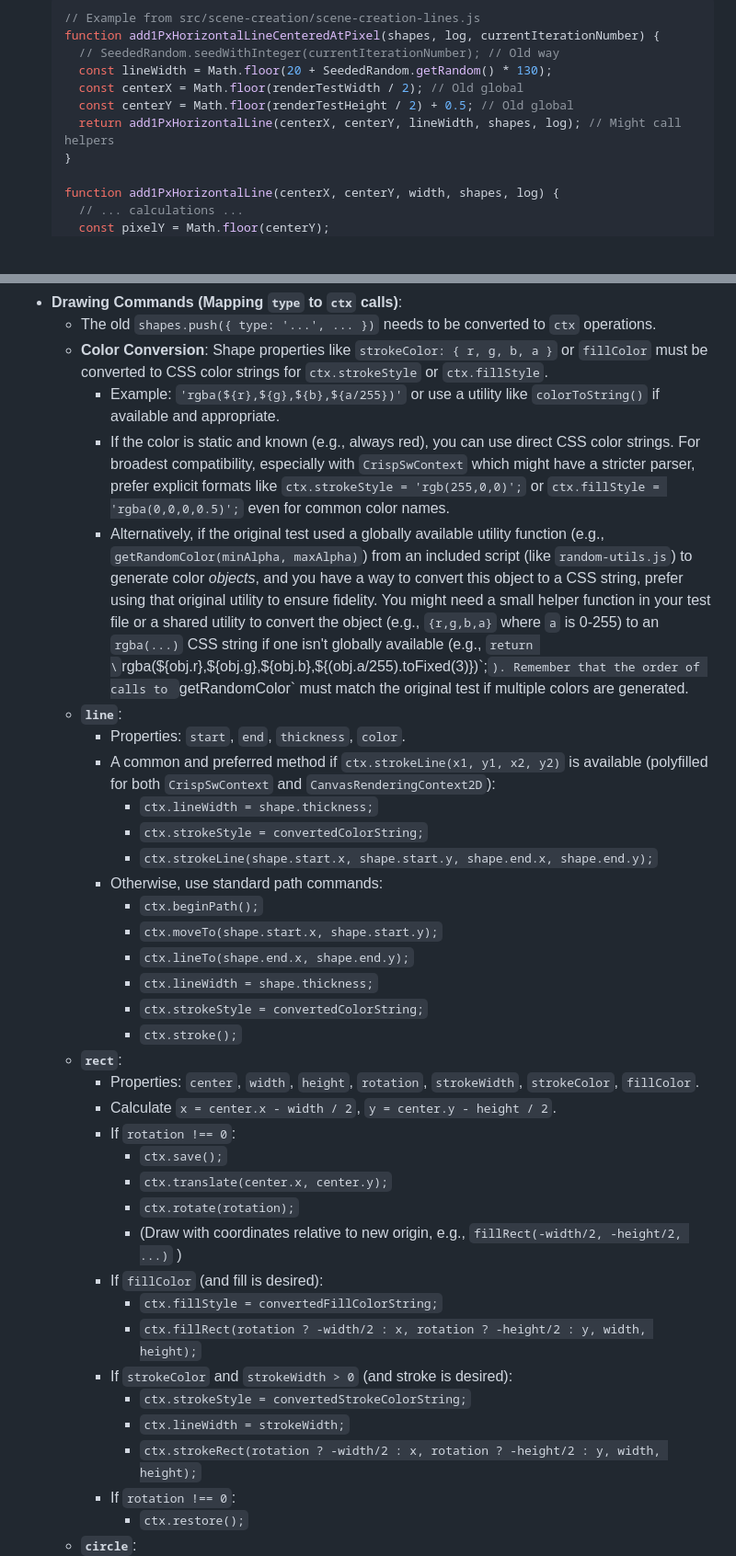
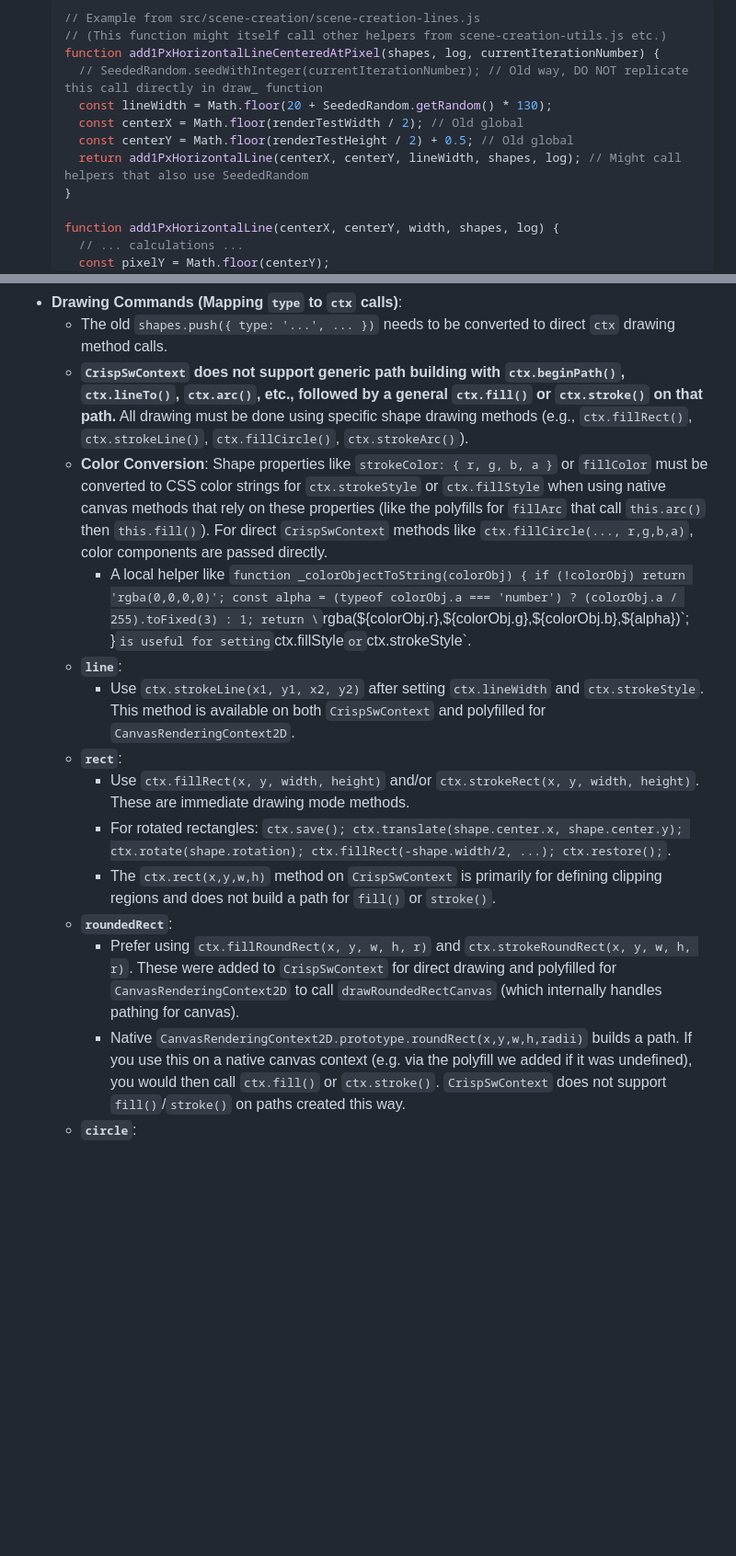
Before and after one commit to davidedc/Minimal-2D-Js-Software-Renderer, a Markdown page: CONVERTING_LOW_LEVEL_TESTS.md, 2 parts joined by grey strips. Shown: that part at 92% size. Rendered like a GitHub page; blank space fills up the shorter version.

````diff
--- a/CONVERTING_LOW_LEVEL_TESTS.md
+++ b/CONVERTING_LOW_LEVEL_TESTS.md
@@ -149,12 +188,13 @@ if (typeof window !== 'undefined' && typeof window.PERFORMANCE_TESTS_REGISTRY !=
 *   **Find the `shapeCreationFunction`'s definition**: These functions are usually located in `src/scene-creation/` directory, in files like `scene-creation-lines.js`, `scene-creation-rects.js`, etc.
     ```javascript
     // Example from src/scene-creation/scene-creation-lines.js
+    // (This function might itself call other helpers from scene-creation-utils.js etc.)
     function add1PxHorizontalLineCenteredAtPixel(shapes, log, currentIterationNumber) {
-      // SeededRandom.seedWithInteger(currentIterationNumber); // Old way
+      // SeededRandom.seedWithInteger(currentIterationNumber); // Old way, DO NOT replicate this call directly in draw_ function
       const lineWidth = Math.floor(20 + SeededRandom.getRandom() * 130);
       const centerX = Math.floor(renderTestWidth / 2); // Old global
       const centerY = Math.floor(renderTestHeight / 2) + 0.5; // Old global
-      return add1PxHorizontalLine(centerX, centerY, lineWidth, shapes, log); // Might call helpers
+      return add1PxHorizontalLine(centerX, centerY, lineWidth, shapes, log); // Might call helpers that also use SeededRandom
     }
 
     function add1PxHorizontalLine(centerX, centerY, width, shapes, log) {
@@ -200,37 +251,15 @@ This is the core of the conversion. You'll translate the logic from the old `sha
 *   **Drawing Commands (Mapping `type` to `ctx` calls)**:
-    *   The old `shapes.push({ type: '...', ... })` needs to be converted to `ctx` operations.
-    *   **Color Conversion**: Shape properties like `strokeColor: { r, g, b, a }` or `fillColor` must be converted to CSS color strings for `ctx.strokeStyle` or `ctx.fillStyle`.
-        *   Example: `'rgba(${r},${g},${b},${a/255})'` or use a utility like `colorToString()` if available and appropriate.
-        *   If the color is static and known (e.g., always red), you can use direct CSS color strings. For broadest compatibility, especially with `CrispSwContext` which might have a stricter parser, prefer explicit formats like `ctx.strokeStyle = 'rgb(255,0,0)';` or `ctx.fillStyle = 'rgba(0,0,0,0.5)';` even for common color names.
-        *   Alternatively, if the original test used a globally available utility function (e.g., `getRandomColor(minAlpha, maxAlpha)`) from an included script (like `random-utils.js`) to generate color *objects*, and you have a way to convert this object to a CSS string, prefer using that original utility to ensure fidelity. You might need a small helper function in your test file or a shared utility to convert the object (e.g., `{r,g,b,a}` where `a` is 0-255) to an `rgba(...)` CSS string if one isn't globally available (e.g., `return \`rgba(\${obj.r},\${obj.g},\${obj.b},\${(obj.a/255).toFixed(3)})\`;`). Remember that the order of calls to `getRandomColor` must match the original test if multiple colors are generated.
+    *   The old `shapes.push({ type: '...', ... })` needs to be converted to direct `ctx` drawing method calls.
+    *   **`CrispSwContext` does not support generic path building with `ctx.beginPath()`, `ctx.lineTo()`, `ctx.arc()`, etc., followed by a general `ctx.fill()` or `ctx.stroke()` on that path.** All drawing must be done using specific shape drawing methods (e.g., `ctx.fillRect()`, `ctx.strokeLine()`, `ctx.fillCircle()`, `ctx.strokeArc()`).
+    *   **Color Conversion**: Shape properties like `strokeColor: { r, g, b, a }` or `fillColor` must be converted to CSS color strings for `ctx.strokeStyle` or `ctx.fillStyle` when using native canvas methods that rely on these properties (like the polyfills for `fillArc` that call `this.arc()` then `this.fill()`). For direct `CrispSwContext` methods like `ctx.fillCircle(..., r,g,b,a)`, color components are passed directly.
+        *   A local helper like `function _colorObjectToString(colorObj) { if (!colorObj) return 'rgba(0,0,0,0)'; const alpha = (typeof colorObj.a === 'number') ? (colorObj.a / 255).toFixed(3) : 1; return \`rgba(\${colorObj.r},\${colorObj.g},\${colorObj.b},\${alpha})\`; }` is useful for setting `ctx.fillStyle` or `ctx.strokeStyle`.
     *   **`line`**:
-        *   Properties: `start`, `end`, `thickness`, `color`.
-        *   A common and preferred method if `ctx.strokeLine(x1, y1, x2, y2)` is available (polyfilled for both `CrispSwContext` and `CanvasRenderingContext2D`):
-            *   `ctx.lineWidth = shape.thickness;`
-            *   `ctx.strokeStyle = convertedColorString;`
-            *   `ctx.strokeLine(shape.start.x, shape.start.y, shape.end.x, shape.end.y);`
-        *   Otherwise, use standard path commands:
-            *   `ctx.beginPath();`
-            *   `ctx.moveTo(shape.start.x, shape.start.y);`
-            *   `ctx.lineTo(shape.end.x, shape.end.y);`
-            *   `ctx.lineWidth = shape.thickness;`
-            *   `ctx.strokeStyle = convertedColorString;`
-            *   `ctx.stroke();`
+        *   Use `ctx.strokeLine(x1, y1, x2, y2)` after setting `ctx.lineWidth` and `ctx.strokeStyle`. This method is available on both `CrispSwContext` and polyfilled for `CanvasRenderingContext2D`.
     *   **`rect`**:
-        *   Properties: `center`, `width`, `height`, `rotation`, `strokeWidth`, `strokeColor`, `fillColor`.
-        *   Calculate `x = center.x - width / 2`, `y = center.y - height / 2`.
-        *   If `rotation !== 0`:
-            *   `ctx.save();`
-            *   `ctx.translate(center.x, center.y);`
-            *   `ctx.rotate(rotation);`
-            *   (Draw with coordinates relative to new origin, e.g., `fillRect(-width/2, -height/2, ...)` )
-        *   If `fillColor` (and fill is desired):
-            *   `ctx.fillStyle = convertedFillColorString;`
-            *   `ctx.fillRect(rotation ? -width/2 : x, rotation ? -height/2 : y, width, height);`
-        *   If `strokeColor` and `strokeWidth > 0` (and stroke is desired):
-            *   `ctx.strokeStyle = convertedStrokeColorString;`
-            *   `ctx.lineWidth = strokeWidth;`
-            *   `ctx.strokeRect(rotation ? -width/2 : x, rotation ? -height/2 : y, width, height);`
-        *   If `rotation !== 0`:
-            *   `ctx.restore();`
+        *   Use `ctx.fillRect(x, y, width, height)` and/or `ctx.strokeRect(x, y, width, height)`. These are immediate drawing mode methods.
+        *   For rotated rectangles: `ctx.save(); ctx.translate(shape.center.x, shape.center.y); ctx.rotate(shape.rotation); ctx.fillRect(-shape.width/2, ...); ctx.restore();`.
+        *   The `ctx.rect(x,y,w,h)` method on `CrispSwContext` is primarily for defining clipping regions and does not build a path for `fill()` or `stroke()`.
+    *   **`roundedRect`**:
+        *   Prefer using `ctx.fillRoundRect(x, y, w, h, r)` and `ctx.strokeRoundRect(x, y, w, h, r)`. These were added to `CrispSwContext` for direct drawing and polyfilled for `CanvasRenderingContext2D` to call `drawRoundedRectCanvas` (which internally handles pathing for canvas).
+        *   Native `CanvasRenderingContext2D.prototype.roundRect(x,y,w,h,radii)` builds a path. If you use this on a native canvas context (e.g. via the polyfill we added if it was undefined), you would then call `ctx.fill()` or `ctx.stroke()`. `CrispSwContext` does not support `fill()`/`stroke()` on paths created this way.
     *   **`circle`**:
````
Also changed, not shown: other parts of CONVERTING_LOW_LEVEL_TESTS.md (+180 -189 lines).
